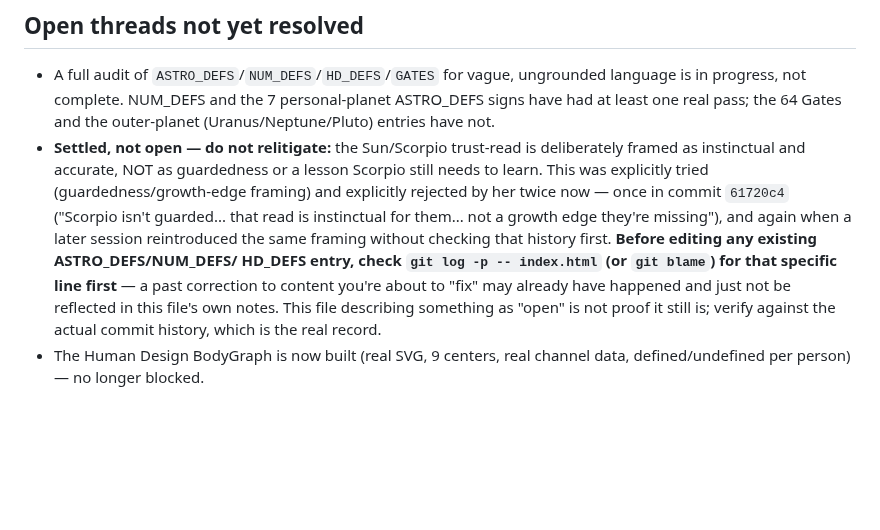
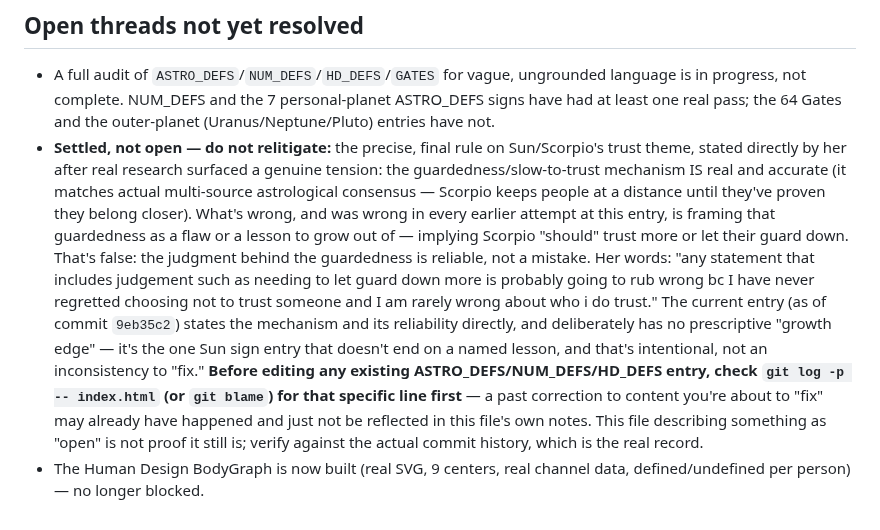
Before and after one commit to kamiwinther22-source/Know-your-energy, a Markdown page: CLAUDE.md, the part around the change. GitHub-like rendering; blank space fills up the shorter version.

Commit message:
Update CLAUDE.md with the precise, final Sun/Scorpio rule

```diff
--- a/CLAUDE.md
+++ b/CLAUDE.md
@@ -177,19 +177,28 @@ gone through many rejected redesigns. These are settled, not open questions:
   ungrounded language is in progress, not complete. NUM_DEFS and the 7
   personal-planet ASTRO_DEFS signs have had at least one real pass; the
   64 Gates and the outer-planet (Uranus/Neptune/Pluto) entries have not.
-- **Settled, not open — do not relitigate:** the Sun/Scorpio trust-read
-  is deliberately framed as instinctual and accurate, NOT as guardedness
-  or a lesson Scorpio still needs to learn. This was explicitly tried
-  (guardedness/growth-edge framing) and explicitly rejected by her twice
-  now — once in commit `61720c4` ("Scorpio isn't guarded... that read is
-  instinctual for them... not a growth edge they're missing"), and again
-  when a later session reintroduced the same framing without checking
-  that history first. **Before editing any existing ASTRO_DEFS/NUM_DEFS/
-  HD_DEFS entry, check `git log -p -- index.html` (or `git blame`) for
-  that specific line first** — a past correction to content you're about
-  to "fix" may already have happened and just not be reflected in this
-  file's own notes. This file describing something as "open" is not
-  proof it still is; verify against the actual commit history, which is
-  the real record.
+- **Settled, not open — do not relitigate:** the precise, final rule on
+  Sun/Scorpio's trust theme, stated directly by her after real research
+  surfaced a genuine tension: the guardedness/slow-to-trust mechanism
+  IS real and accurate (it matches actual multi-source astrological
+  consensus — Scorpio keeps people at a distance until they've proven
+  they belong closer). What's wrong, and was wrong in every earlier
+  attempt at this entry, is framing that guardedness as a flaw or a
+  lesson to grow out of — implying Scorpio "should" trust more or let
+  their guard down. That's false: the judgment behind the guardedness
+  is reliable, not a mistake. Her words: "any statement that includes
+  judgement such as needing to let guard down more is probably going to
+  rub wrong bc I have never regretted choosing not to trust someone and
+  I am rarely wrong about who i do trust." The current entry (as of
+  commit `9eb35c2`) states the mechanism and its reliability directly,
+  and deliberately has no prescriptive "growth edge" — it's the one Sun
+  sign entry that doesn't end on a named lesson, and that's intentional,
+  not an inconsistency to "fix." **Before editing any existing
+  ASTRO_DEFS/NUM_DEFS/HD_DEFS entry, check `git log -p -- index.html`
+  (or `git blame`) for that specific line first** — a past correction to
+  content you're about to "fix" may already have happened and just not
+  be reflected in this file's own notes. This file describing something
+  as "open" is not proof it still is; verify against the actual commit
+  history, which is the real record.
 - The Human Design BodyGraph is now built (real SVG, 9 centers, real
   channel data, defined/undefined per person) — no longer blocked.
```
